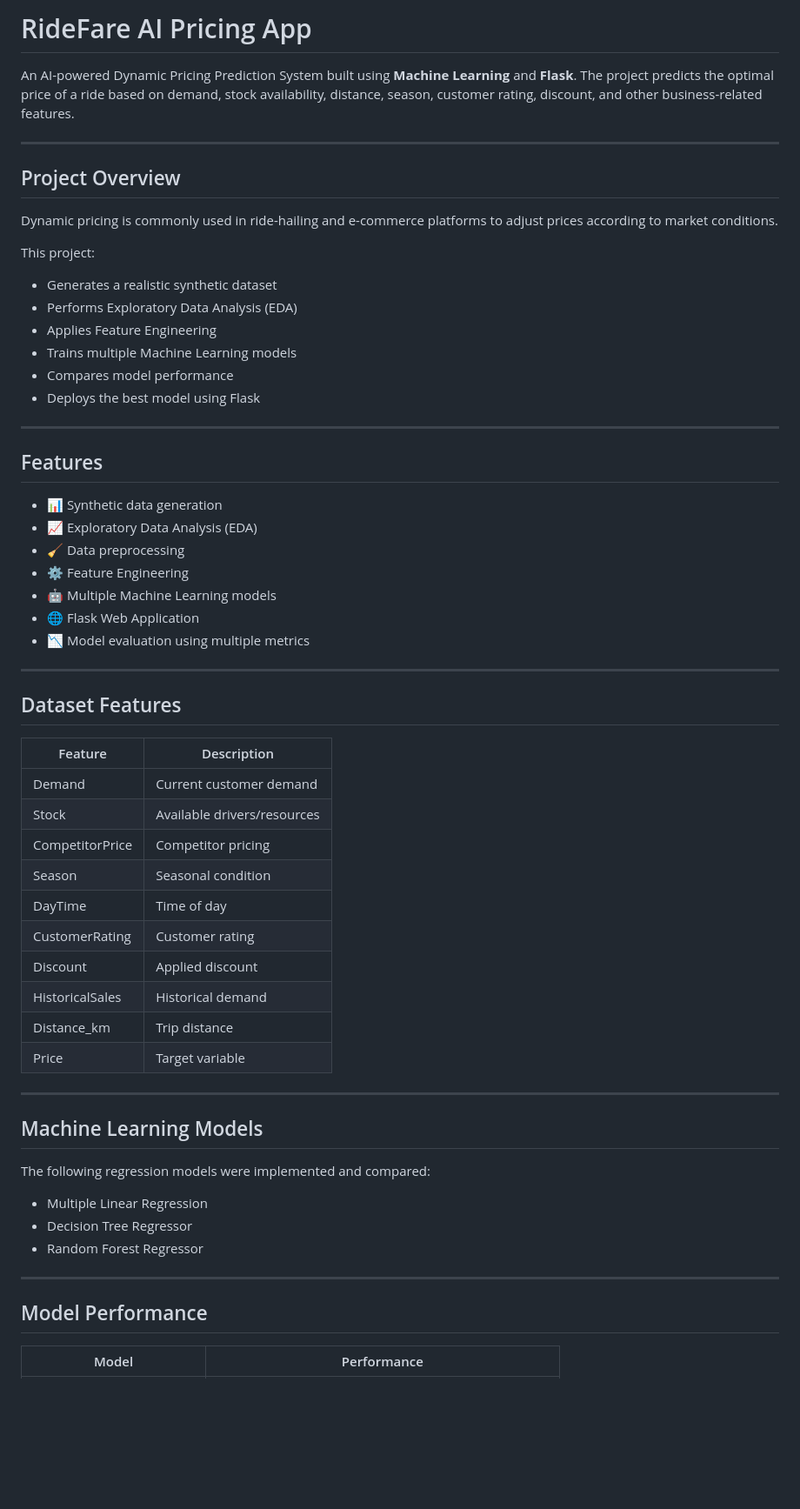
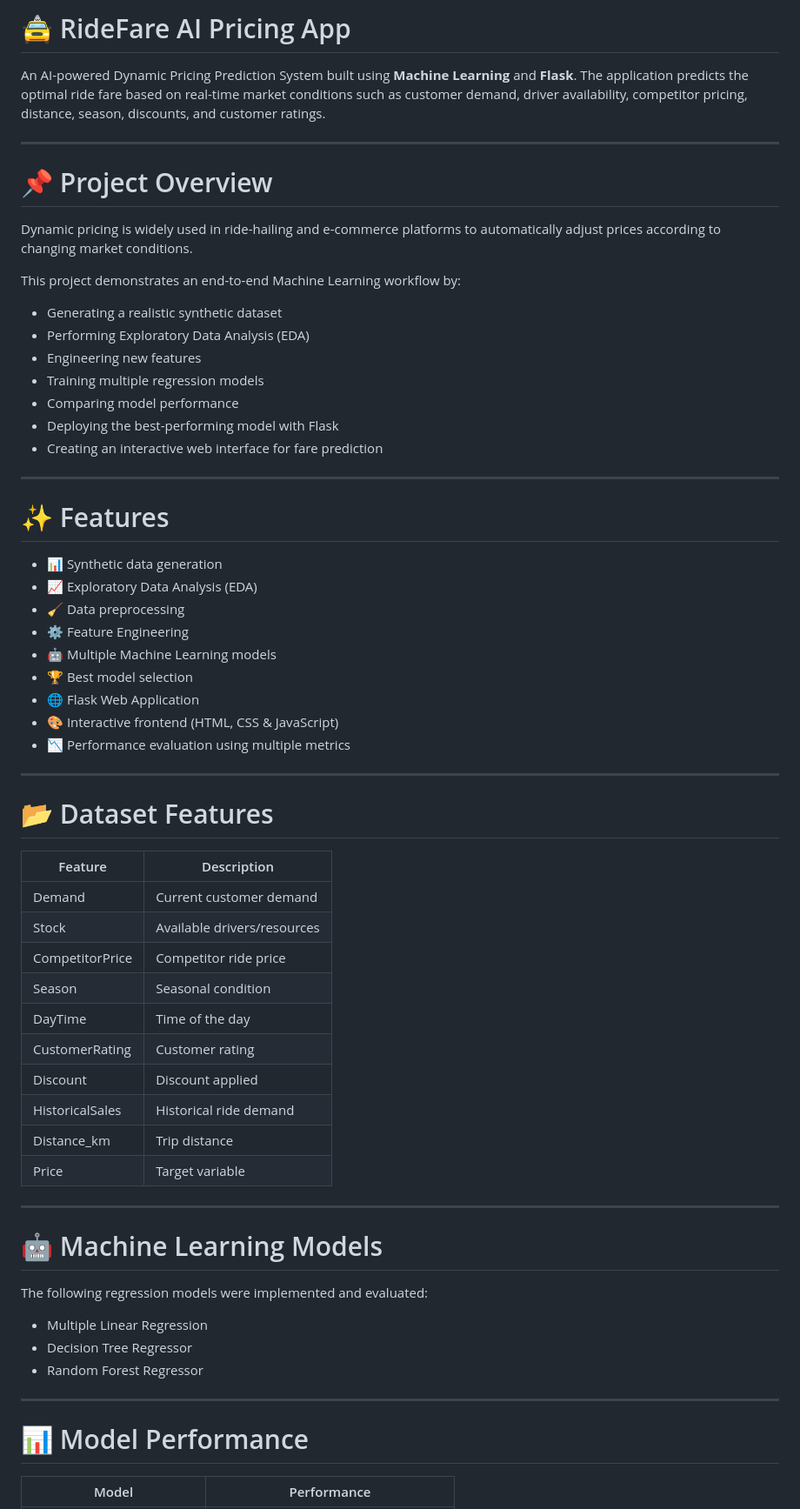
Before and after one commit to gunjan01-source/RideFare-AI-pricing-app, a Markdown page: README.md, the part around one of its changes. Shown at 87% size. GitHub-like rendering; blank space fills up the shorter version.

```diff
--- a/README.md
+++ b/README.md
@@ -1,55 +1,59 @@
-#  RideFare AI Pricing App
+# 🚖 RideFare AI Pricing App
 
-An AI-powered Dynamic Pricing Prediction System built using **Machine Learning** and **Flask**. The project predicts the optimal price of a ride based on demand, stock availability, distance, season, customer rating, discount, and other business-related features.
+An AI-powered Dynamic Pricing Prediction System built using **Machine Learning** and **Flask**. The application predicts the optimal ride fare based on real-time market conditions such as customer demand, driver availability, competitor pricing, distance, season, discounts, and customer ratings.
 
 ---
 
-##  Project Overview
+# 📌 Project Overview
 
-Dynamic pricing is commonly used in ride-hailing and e-commerce platforms to adjust prices according to market conditions.
+Dynamic pricing is widely used in ride-hailing and e-commerce platforms to automatically adjust prices according to changing market conditions.
 
-This project:
-- Generates a realistic synthetic dataset
-- Performs Exploratory Data Analysis (EDA)
-- Applies Feature Engineering
-- Trains multiple Machine Learning models
-- Compares model performance
-- Deploys the best model using Flask
+This project demonstrates an end-to-end Machine Learning workflow by:
+
+- Generating a realistic synthetic dataset
+- Performing Exploratory Data Analysis (EDA)
+- Engineering new features
+- Training multiple regression models
+- Comparing model performance
+- Deploying the best-performing model with Flask
+- Creating an interactive web interface for fare prediction
 
 ---
 
-##  Features
+# ✨ Features
 
 - 📊 Synthetic data generation
 - 📈 Exploratory Data Analysis (EDA)
 - 🧹 Data preprocessing
 - ⚙️ Feature Engineering
 - 🤖 Multiple Machine Learning models
+- 🏆 Best model selection
 - 🌐 Flask Web Application
-- 📉 Model evaluation using multiple metrics
+- 🎨 Interactive frontend (HTML, CSS & JavaScript)
+- 📉 Performance evaluation using multiple metrics
 
 ---
 
-##  Dataset Features
+# 📂 Dataset Features
 
 | Feature | Description |
 |---------|-------------|
 | Demand | Current customer demand |
 | Stock | Available drivers/resources |
-| CompetitorPrice | Competitor pricing |
+| CompetitorPrice | Competitor ride price |
 | Season | Seasonal condition |
-| DayTime | Time of day |
+| DayTime | Time of the day |
 | CustomerRating | Customer rating |
-| Discount | Applied discount |
-| HistoricalSales | Historical demand |
+| Discount | Discount applied |
+| HistoricalSales | Historical ride demand |
 | Distance_km | Trip distance |
 | Price | Target variable |
 
 ---
 
-##  Machine Learning Models
+# 🤖 Machine Learning Models
 
-The following regression models were implemented and compared:
+The following regression models were implemented and evaluated:
 
 - Multiple Linear Regression
 - Decision Tree Regressor
@@ -57,7 +61,7 @@ The following regression models were implemented and compared:
 
 ---
 
-##  Model Performance
+# 📊 Model Performance
 
 | Model | Performance |
 |--------|------------|
```
Also changed, not shown: other parts of README.md (+79 -23 lines).
